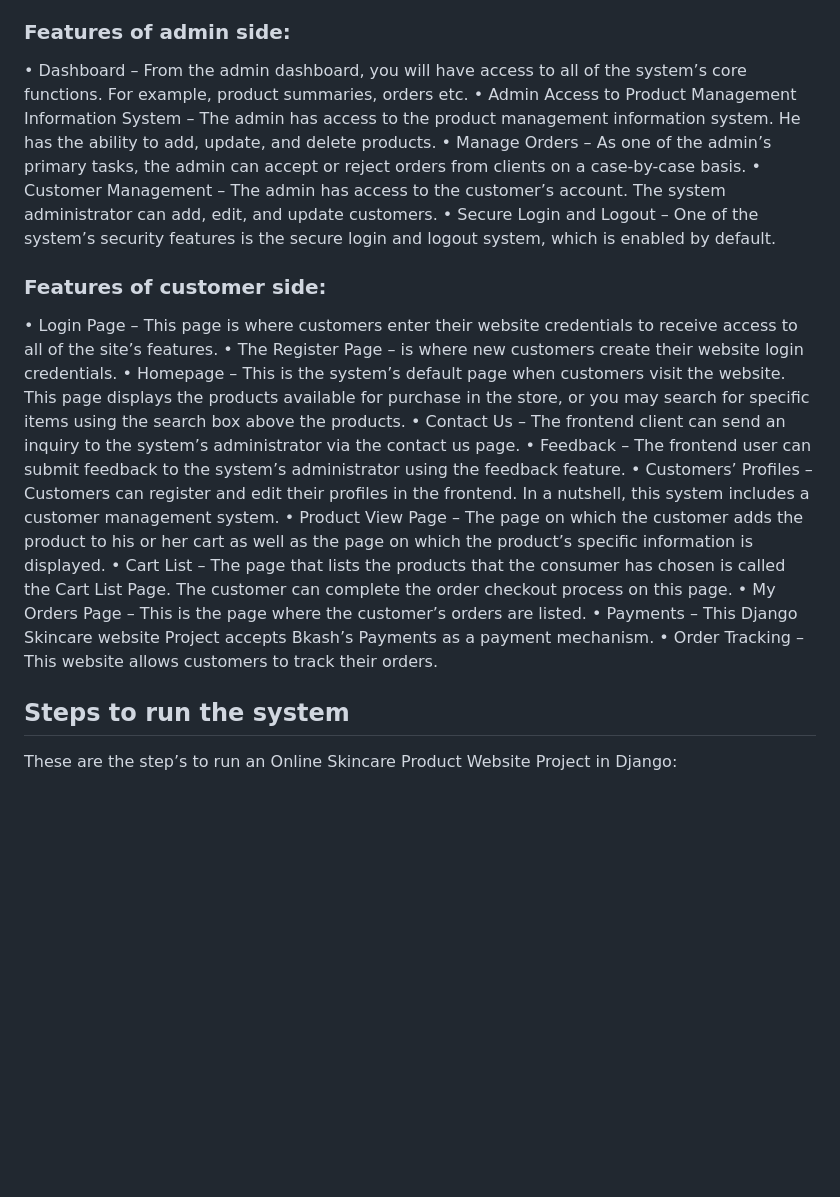
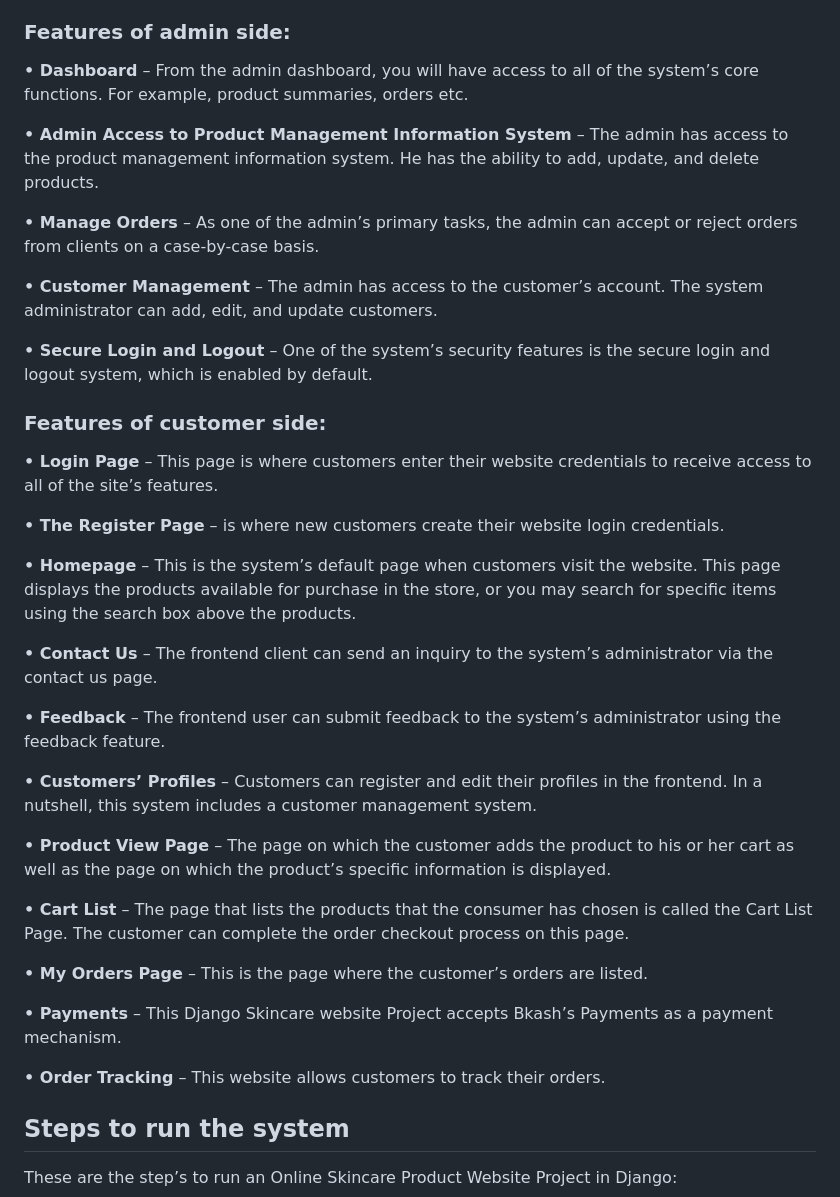
Before and after one commit to sanjidaaaziz/Skincare-Product-Website-in-Django, a Markdown page: README.md, the part around the change. GitHub-like rendering; blank space fills up the shorter version.

```diff
--- a/README.md
+++ b/README.md
@@ -4,24 +4,40 @@ The online shopping project with Django is a reliable e-commerce application tha
 Designing an online shopping system involves multiple components such as customer interface, admin interface, database management, server architecture, payment options, and security protocols.
 Here's an overview of the features for designing an online shopping system:
 ### Features of admin side:
-•	Dashboard – From the admin dashboard, you will have access to all of the system’s core functions. For example, product summaries, orders etc.
-•	Admin Access to Product Management Information System – The admin has access to the product management information system. He has the ability to add, update, and delete products.
-•	Manage Orders – As one of the admin’s primary tasks, the admin can accept or reject orders from clients on a case-by-case basis.
-•	Customer Management – The admin has access to the customer’s account. The system administrator can add, edit, and update customers.
-•	Secure Login and Logout – One of the system’s security features is the secure login and logout system, which is enabled by default.
+
+**•	Dashboard** – From the admin dashboard, you will have access to all of the system’s core functions. For example, product summaries, orders etc.
+
+**•	Admin Access to Product Management Information System** – The admin has access to the product management information system. He has the ability to add, update, and delete products.
+
+**•	Manage Orders** – As one of the admin’s primary tasks, the admin can accept or reject orders from clients on a case-by-case basis.
+
+**•	Customer Management** – The admin has access to the customer’s account. The system administrator can add, edit, and update customers.
+
+**•	Secure Login and Logout** – One of the system’s security features is the secure login and logout system, which is enabled by default.
 
 ### Features of customer side:
-•	Login Page – This page is where customers enter their website credentials to receive access to all of the site’s features.
-•	The Register Page – is where new customers create their website login credentials.
-•	Homepage – This is the system’s default page when customers visit the website. This page displays the products available for purchase in the store, or you may search for specific items using the search box above the products.
-•	Contact Us – The frontend client can send an inquiry to the system’s administrator via the contact us page.
-•	Feedback – The frontend user can submit feedback to the system’s administrator using the feedback feature.
-•	Customers’ Profiles – Customers can register and edit their profiles in the frontend. In a nutshell, this system includes a customer management system.
-•	Product View Page – The page on which the customer adds the product to his or her cart as well as the page on which the product’s specific information is displayed.
-•	Cart List – The page that lists the products that the consumer has chosen is called the Cart List Page. The customer can complete the order checkout process on this page.
-•	My Orders Page – This is the page where the customer’s orders are listed.
-•	Payments – This Django Skincare website Project accepts Bkash’s Payments as a payment mechanism.
-•	Order Tracking – This website allows customers to track their orders.
+
+**•	Login Page** – This page is where customers enter their website credentials to receive access to all of the site’s features.
+
+**•	The Register Page** – is where new customers create their website login credentials.
+
+**•	Homepage** – This is the system’s default page when customers visit the website. This page displays the products available for purchase in the store, or you may search for specific items using the search box above the products.
+
+**•	Contact Us** – The frontend client can send an inquiry to the system’s administrator via the contact us page.
+
+**•	Feedback** – The frontend user can submit feedback to the system’s administrator using the feedback feature.
+
+**•	Customers’ Profiles** – Customers can register and edit their profiles in the frontend. In a nutshell, this system includes a customer management system.
+
+**•	Product View Page** – The page on which the customer adds the product to his or her cart as well as the page on which the product’s specific information is displayed.
+
+**•	Cart List** – The page that lists the products that the consumer has chosen is called the Cart List Page. The customer can complete the order checkout process on this page.
+
+**•	My Orders Page** – This is the page where the customer’s orders are listed.
+
+**•	Payments** – This Django Skincare website Project accepts Bkash’s Payments as a payment mechanism.
+
+**•	Order Tracking** – This website allows customers to track their orders.
 
 ## Steps to run the system
 These are the step’s to run an Online Skincare Product Website Project in Django:
```
